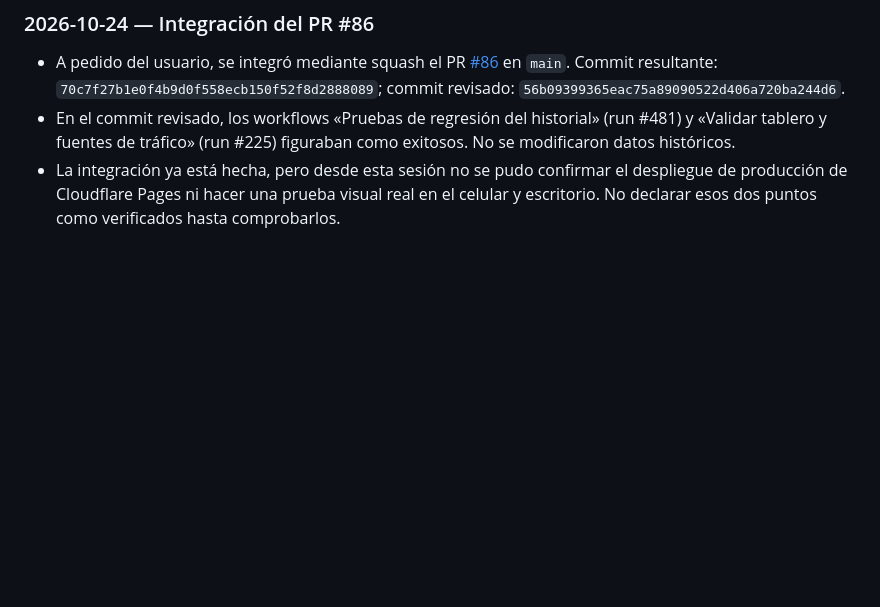
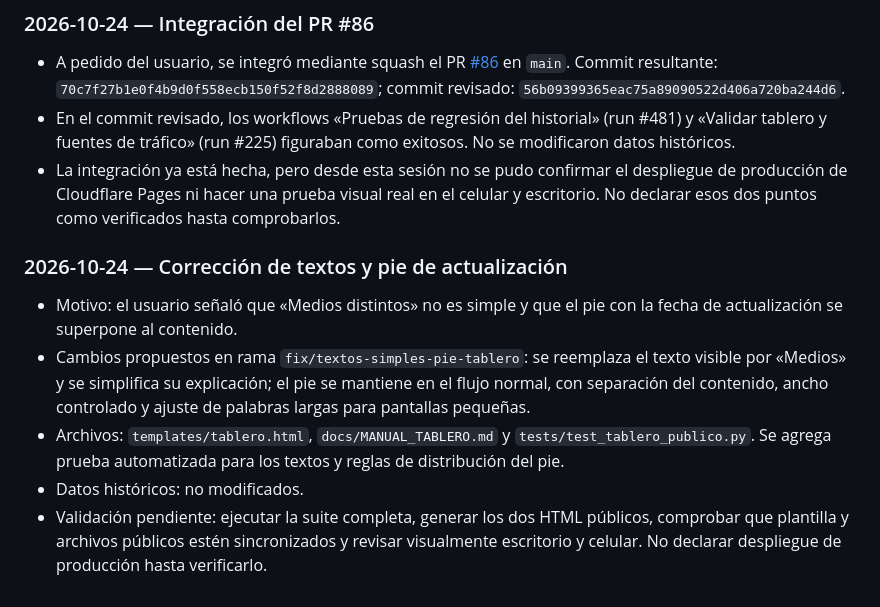
Before and after one commit to ACJ2026/redes-jusnoticias, a Markdown page: BITACORA.md, the part around the change. GitHub-like rendering; blank space fills up the shorter version.

Commit message:
Registrar corrección de textos y pie del tablero

```diff
--- a/BITACORA.md
+++ b/BITACORA.md
@@ -395,3 +395,12 @@ Todos integrados a `main` con validaciones en verde (salvo lo indicado sobre #64
 - A pedido del usuario, se integró mediante squash el PR [#86](https://github.com/ACJ2026/redes-jusnoticias/pull/86) en `main`. Commit resultante: `70c7f27b1e0f4b9d0f558ecb150f52f8d2888089`; commit revisado: `56b09399365eac75a89090522d406a720ba244d6`.
 - En el commit revisado, los workflows «Pruebas de regresión del historial» (run #481) y «Validar tablero y fuentes de tráfico» (run #225) figuraban como exitosos. No se modificaron datos históricos.
 - La integración ya está hecha, pero desde esta sesión no se pudo confirmar el despliegue de producción de Cloudflare Pages ni hacer una prueba visual real en el celular y escritorio. No declarar esos dos puntos como verificados hasta comprobarlos.
+
+
+### 2026-10-24 — Corrección de textos y pie de actualización
+
+- Motivo: el usuario señaló que «Medios distintos» no es simple y que el pie con la fecha de actualización se superpone al contenido.
+- Cambios propuestos en rama `fix/textos-simples-pie-tablero`: se reemplaza el texto visible por «Medios» y se simplifica su explicación; el pie se mantiene en el flujo normal, con separación del contenido, ancho controlado y ajuste de palabras largas para pantallas pequeñas.
+- Archivos: `templates/tablero.html`, `docs/MANUAL_TABLERO.md` y `tests/test_tablero_publico.py`. Se agrega prueba automatizada para los textos y reglas de distribución del pie.
+- Datos históricos: no modificados.
+- Validación pendiente: ejecutar la suite completa, generar los dos HTML públicos, comprobar que plantilla y archivos públicos estén sincronizados y revisar visualmente escritorio y celular. No declarar despliegue de producción hasta verificarlo.
```
